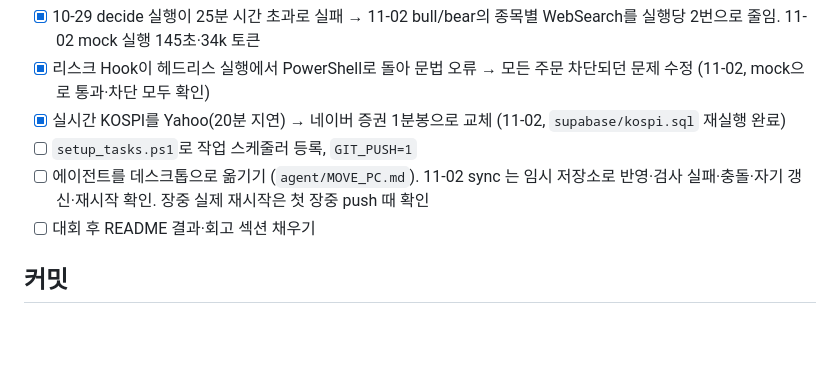
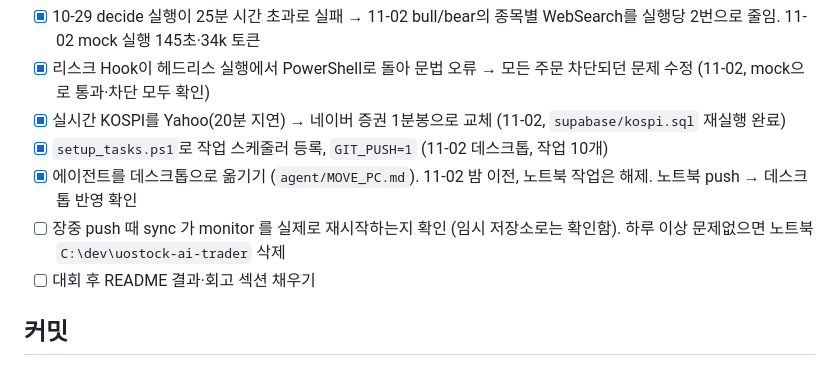
Before and after one commit to isopink/hynix-298f, a Markdown page: CLAUDE.md, the part around the change. Rendered like a GitHub page; blank space fills up the shorter version.

Commit message:
Docs: note the agent now runs on the desktop
Co-Authored-By: Claude Opus 5.5 <noreply@anthropic.com>

```diff
--- a/CLAUDE.md
+++ b/CLAUDE.md
@@ -112,8 +112,9 @@ reports/    보고서 PDF, drafts/ = 주간 회고 에이전트가 쓴 초안
 - [x] 10-29 decide 실행이 25분 시간 초과로 실패 → 11-02 bull/bear의 종목별 WebSearch를 실행당 2번으로 줄임. 11-02 mock 실행 145초·34k 토큰
 - [x] 리스크 Hook이 헤드리스 실행에서 PowerShell로 돌아 문법 오류 → 모든 주문 차단되던 문제 수정 (11-02, mock으로 통과·차단 모두 확인)
 - [x] 실시간 KOSPI를 Yahoo(20분 지연) → 네이버 증권 1분봉으로 교체 (11-02, `supabase/kospi.sql` 재실행 완료)
-- [ ] `setup_tasks.ps1`로 작업 스케줄러 등록, `GIT_PUSH=1`
-- [ ] 에이전트를 데스크톱으로 옮기기 (`agent/MOVE_PC.md`). 11-02 sync 는 임시 저장소로 반영·검사 실패·충돌·자기 갱신·재시작 확인. 장중 실제 재시작은 첫 장중 push 때 확인
+- [x] `setup_tasks.ps1`로 작업 스케줄러 등록, `GIT_PUSH=1` (11-02 데스크톱, 작업 10개)
+- [x] 에이전트를 데스크톱으로 옮기기 (`agent/MOVE_PC.md`). 11-02 밤 이전, 노트북 작업은 해제. 노트북 push → 데스크톱 반영 확인
+- [ ] 장중 push 때 sync 가 monitor 를 실제로 재시작하는지 확인 (임시 저장소로는 확인함). 하루 이상 문제없으면 노트북 `C:\dev\uostock-ai-trader` 삭제
 - [ ] 대회 후 README 결과·회고 섹션 채우기
 
 ## 커밋
```
